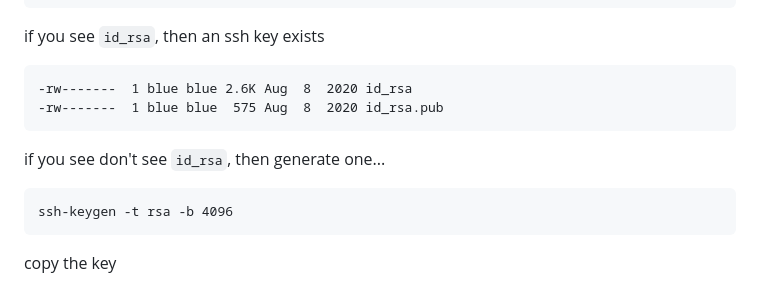
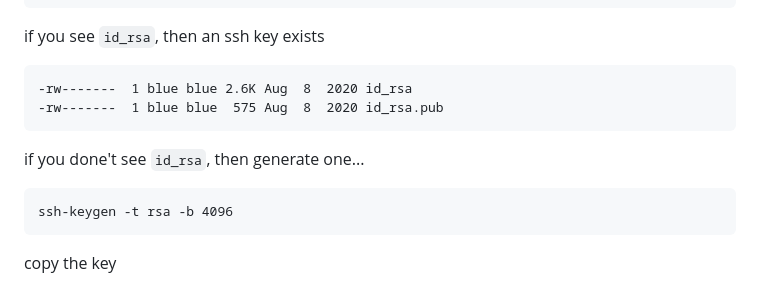
Before and after one commit to csksu/tix-app-py, a Markdown page: README.md, the part around the change. Drawn GitHub-style.

Commit message:
typo fix

````diff
--- a/README.md
+++ b/README.md
@@ -35,7 +35,7 @@ if you see `id_rsa`, then an ssh key exists
 -rw-------  1 blue blue  575 Aug  8  2020 id_rsa.pub
 ```
 
-if you see don't see `id_rsa`, then generate one...
+if you done't see `id_rsa`, then generate one...
 
 ```markdown
 ssh-keygen -t rsa -b 4096
````
